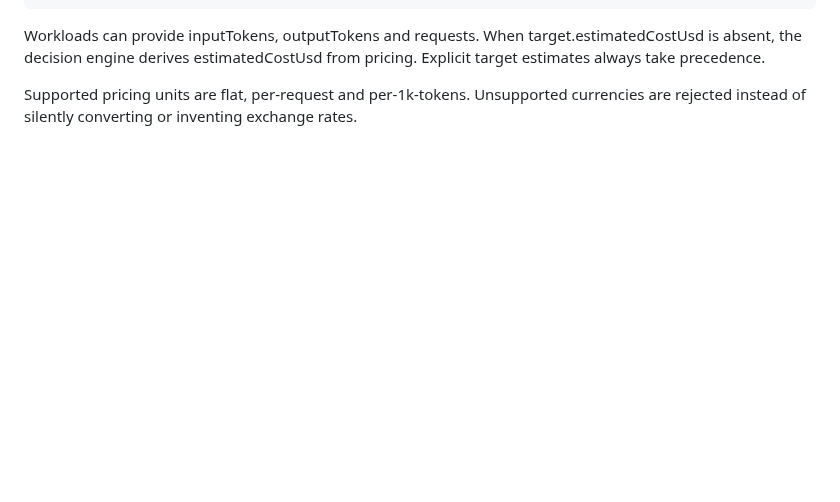
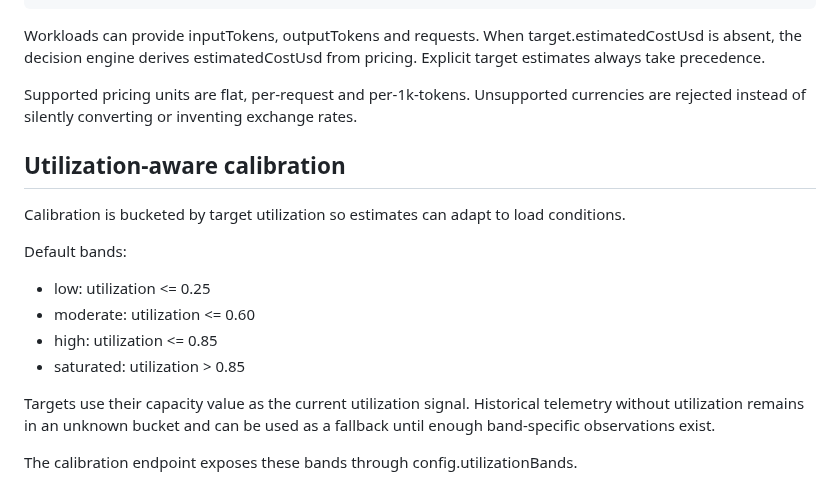
Before and after one commit to dheerendra7/LOCD-Engine---Local-or-Cloud-Decision-Engine, a Markdown page: docs/api.md, the part around the change. GitHub-like rendering; blank space fills up the shorter version.

Commit message:
docs(api): document utilization-aware calibration

```diff
--- a/docs/api.md
+++ b/docs/api.md
@@ -340,3 +340,17 @@ A target can provide optional pricing metadata:
 Workloads can provide inputTokens, outputTokens and requests. When target.estimatedCostUsd is absent, the decision engine derives estimatedCostUsd from pricing. Explicit target estimates always take precedence.
 
 Supported pricing units are flat, per-request and per-1k-tokens. Unsupported currencies are rejected instead of silently converting or inventing exchange rates.
+
+## Utilization-aware calibration
+
+Calibration is bucketed by target utilization so estimates can adapt to load conditions.
+
+Default bands:
+- low: utilization <= 0.25
+- moderate: utilization <= 0.60
+- high: utilization <= 0.85
+- saturated: utilization > 0.85
+
+Targets use their capacity value as the current utilization signal. Historical telemetry without utilization remains in an unknown bucket and can be used as a fallback until enough band-specific observations exist.
+
+The calibration endpoint exposes these bands through config.utilizationBands.
```
